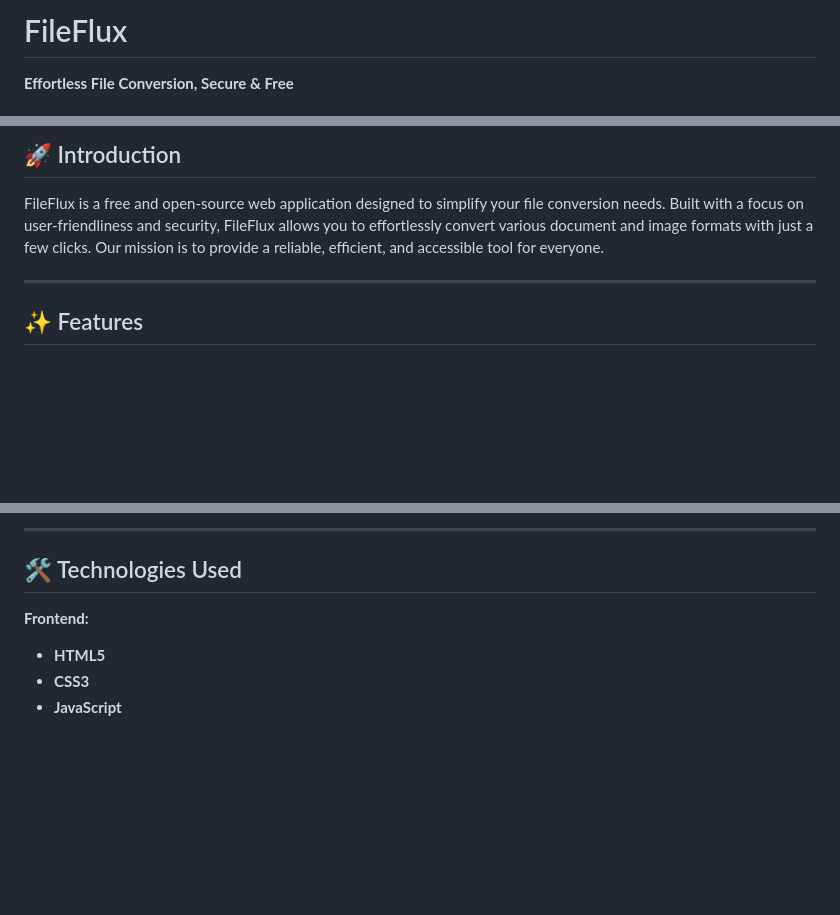
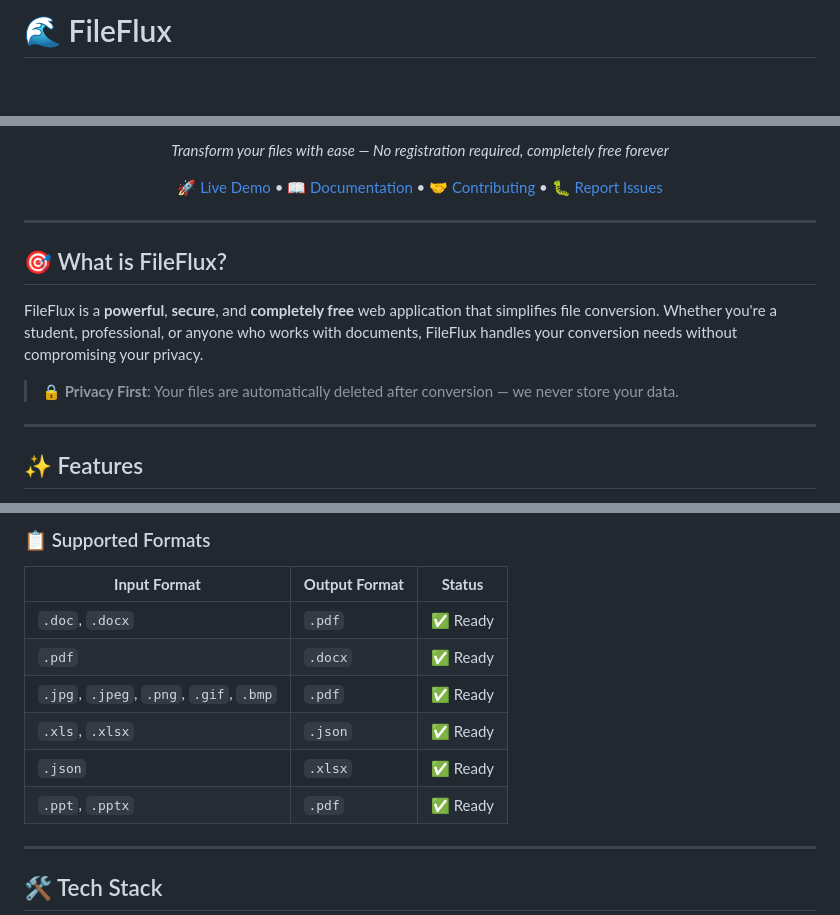
Before and after one commit to HaRsHiTaShRi2022/FileFlux, a Markdown page: README.md, 3 parts joined by grey strips. GitHub-like rendering; blank space fills up the shorter version.

```diff
--- a/README.md
+++ b/README.md
@@ -1,4 +1,4 @@
-# FileFlux
+# 🌊 FileFlux
 
-**Effortless File Conversion, Secure & Free**
+<div align="center">
 
@@ -11,9 +11,19 @@
 
-## 🚀 Introduction
+*Transform your files with ease — No registration required, completely free forever*
 
-FileFlux is a free and open-source web application designed to simplify your file conversion needs. Built with a focus on user-friendliness and security, FileFlux allows you to effortlessly convert various document and image formats with just a few clicks. Our mission is to provide a reliable, efficient, and accessible tool for everyone.
+[🚀 Live Demo](https://fileflux.onrender.com) • [📖 Documentation](#-features) • [🤝 Contributing](#-contributing) • [🐛 Report Issues](https://github.com/HaRsHiTaShRi2022/FileFlux/issues)
 
------
+</div>
+
+---
+
+## 🎯 What is FileFlux?
+
+FileFlux is a **powerful**, **secure**, and **completely free** web application that simplifies file conversion. Whether you're a student, professional, or anyone who works with documents, FileFlux handles your conversion needs without compromising your privacy.
+
+> **🔒 Privacy First**: Your files are automatically deleted after conversion — we never store your data.
+
+---
 
 ## ✨ Features
 
@@ -29,11 +66,16 @@ FileFlux is a free and open-source web application designed to simplify your fil
 
------
+### 📋 Supported Formats
 
-## 🛠️ Technologies Used
+| **Input Format** | **Output Format** | **Status** |
+|------------------|-------------------|------------|
+| `.doc`, `.docx` | `.pdf` | ✅ Ready |
+| `.pdf` | `.docx` | ✅ Ready |
+| `.jpg`, `.jpeg`, `.png`, `.gif`, `.bmp` | `.pdf` | ✅ Ready |
+| `.xls`, `.xlsx` | `.json` | ✅ Ready |
+| `.json` | `.xlsx` | ✅ Ready |
+| `.ppt`, `.pptx` | `.pdf` | ✅ Ready |
 
-**Frontend:**
+---
 
-  * **HTML5**
-  * **CSS3**
-  * **JavaScript**
+## 🛠️ Tech Stack
 
```
Also changed, not shown: other parts of README.md (+202 -90 lines).
